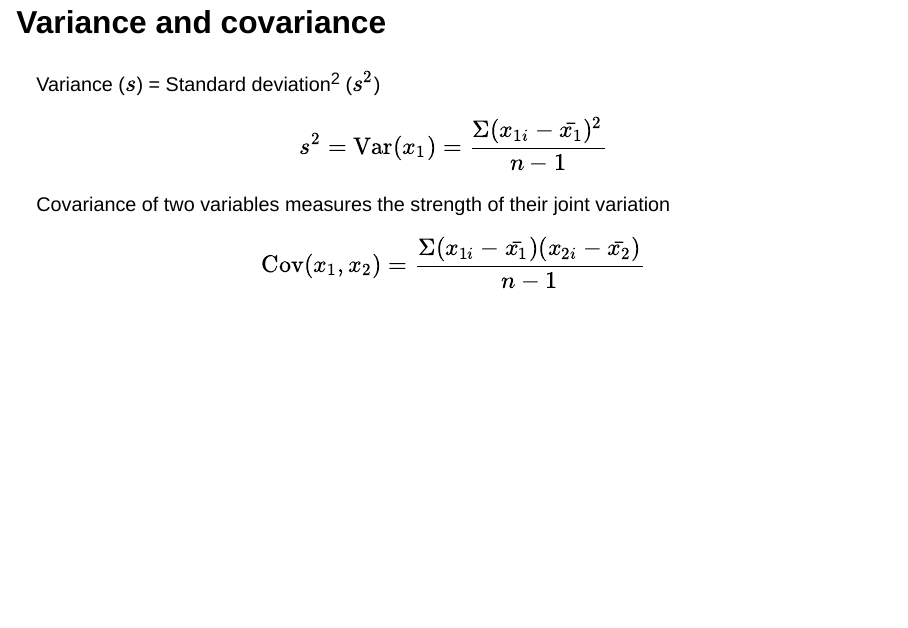
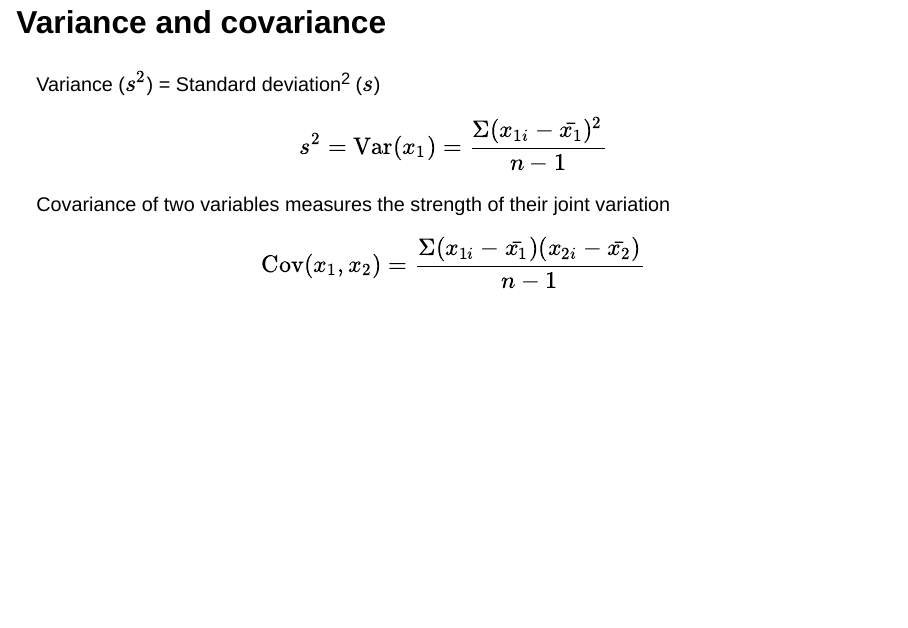
Before and after one commit to QM-Life-Sci/QMLS_2-Multivariate, a Quarto document (1.4-Fundamentals_2.qmd): page 9 of 22. Rendered offline with R 4.5, knitr and Pandoc in place of Quarto, with nearby package versions; drawn as Slidy slides in place of the format the file asks for; some code elsewhere in the file could not run offline.

Commit message:
Fix typo

```diff
--- a/1.4-Fundamentals_2.qmd
+++ b/1.4-Fundamentals_2.qmd
@@ -132,7 +132,7 @@ fig
 
 ## Variance and covariance
 
-Variance ($s$) = Standard deviation^2^ ($s^2$)
+Variance ($s^2$) = Standard deviation^2^ ($s$)
 
 $$s^2 = \mathrm{Var}(x_1) = \frac{\Sigma(x_{1i} - \bar{x_1})^2}{n - 1}$$
 
```
